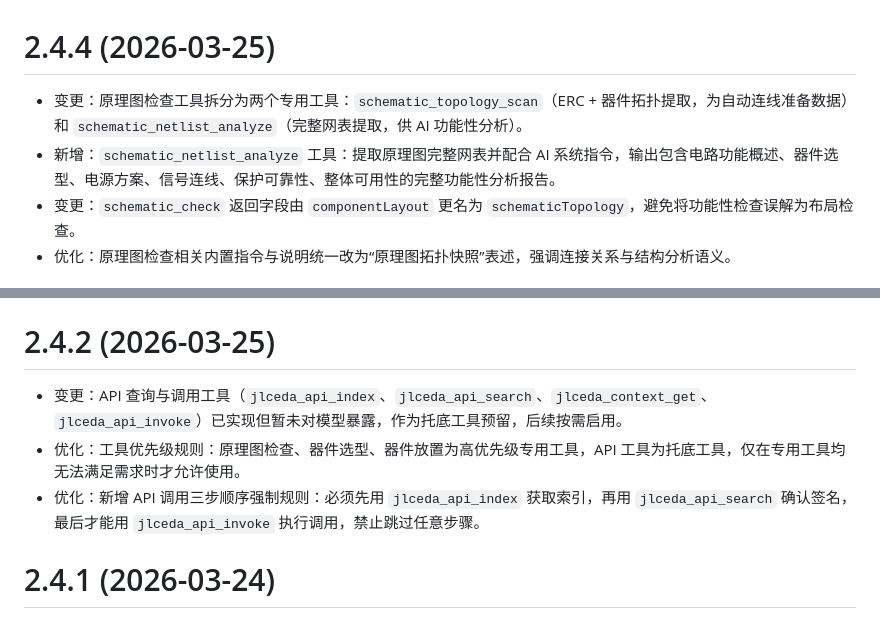
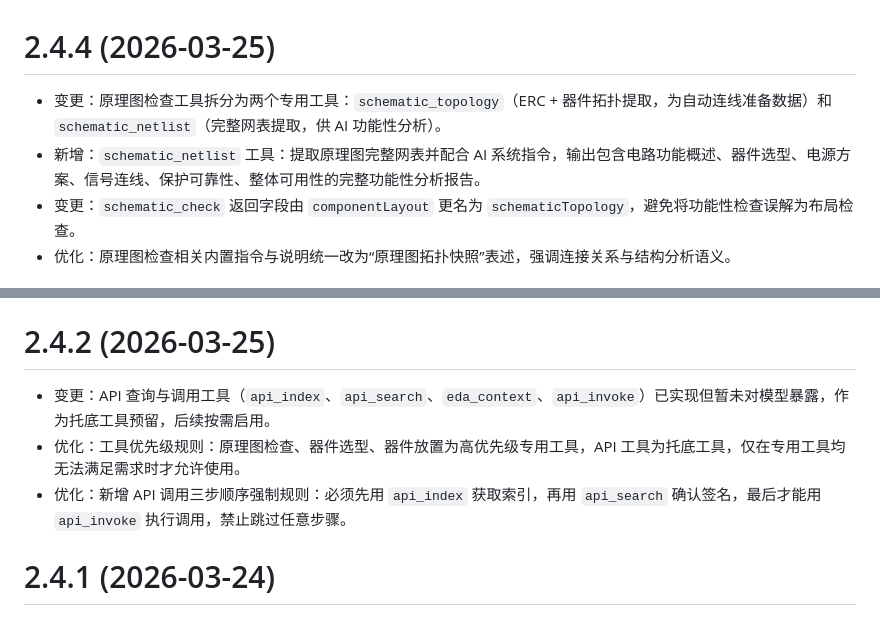
Before and after one commit to sengbin/JLCEDA-Design-Copilot, a Markdown page: jlceda-pro-extension/CHANGELOG.md, 2 parts joined by grey strips. GitHub-like rendering.

Commit message:
更新 CHANGELOG，修正工具名称为 `schematic_topology` 和 `schematic_netlist`，确保文档与实际功能一致

```diff
--- a/jlceda-pro-extension/CHANGELOG.md
+++ b/jlceda-pro-extension/CHANGELOG.md
@@ -1,7 +1,7 @@
 # 2.4.4 (2026-03-25)
 
-- 变更：原理图检查工具拆分为两个专用工具：`schematic_topology_scan`（ERC + 器件拓扑提取，为自动连线准备数据）和 `schematic_netlist_analyze`（完整网表提取，供 AI 功能性分析）。
-- 新增：`schematic_netlist_analyze` 工具：提取原理图完整网表并配合 AI 系统指令，输出包含电路功能概述、器件选型、电源方案、信号连线、保护可靠性、整体可用性的完整功能性分析报告。
+- 变更：原理图检查工具拆分为两个专用工具：`schematic_topology`（ERC + 器件拓扑提取，为自动连线准备数据）和 `schematic_netlist`（完整网表提取，供 AI 功能性分析）。
+- 新增：`schematic_netlist` 工具：提取原理图完整网表并配合 AI 系统指令，输出包含电路功能概述、器件选型、电源方案、信号连线、保护可靠性、整体可用性的完整功能性分析报告。
 - 变更：`schematic_check` 返回字段由 `componentLayout` 更名为 `schematicTopology`，避免将功能性检查误解为布局检查。
 - 优化：原理图检查相关内置指令与说明统一改为“原理图拓扑快照”表述，强调连接关系与结构分析语义。
 
@@ -12,9 +12,9 @@
 
 # 2.4.2 (2026-03-25)
 
-- 变更：API 查询与调用工具（`jlceda_api_index`、`jlceda_api_search`、`jlceda_context_get`、`jlceda_api_invoke`）已实现但暂未对模型暴露，作为托底工具预留，后续按需启用。
+- 变更：API 查询与调用工具（`api_index`、`api_search`、`eda_context`、`api_invoke`）已实现但暂未对模型暴露，作为托底工具预留，后续按需启用。
 - 优化：工具优先级规则：原理图检查、器件选型、器件放置为高优先级专用工具，API 工具为托底工具，仅在专用工具均无法满足需求时才允许使用。
-- 优化：新增 API 调用三步顺序强制规则：必须先用 `jlceda_api_index` 获取索引，再用 `jlceda_api_search` 确认签名，最后才能用 `jlceda_api_invoke` 执行调用，禁止跳过任意步骤。
+- 优化：新增 API 调用三步顺序强制规则：必须先用 `api_index` 获取索引，再用 `api_search` 确认签名，最后才能用 `api_invoke` 执行调用，禁止跳过任意步骤。
 
 # 2.4.1 (2026-03-24)
 
```
